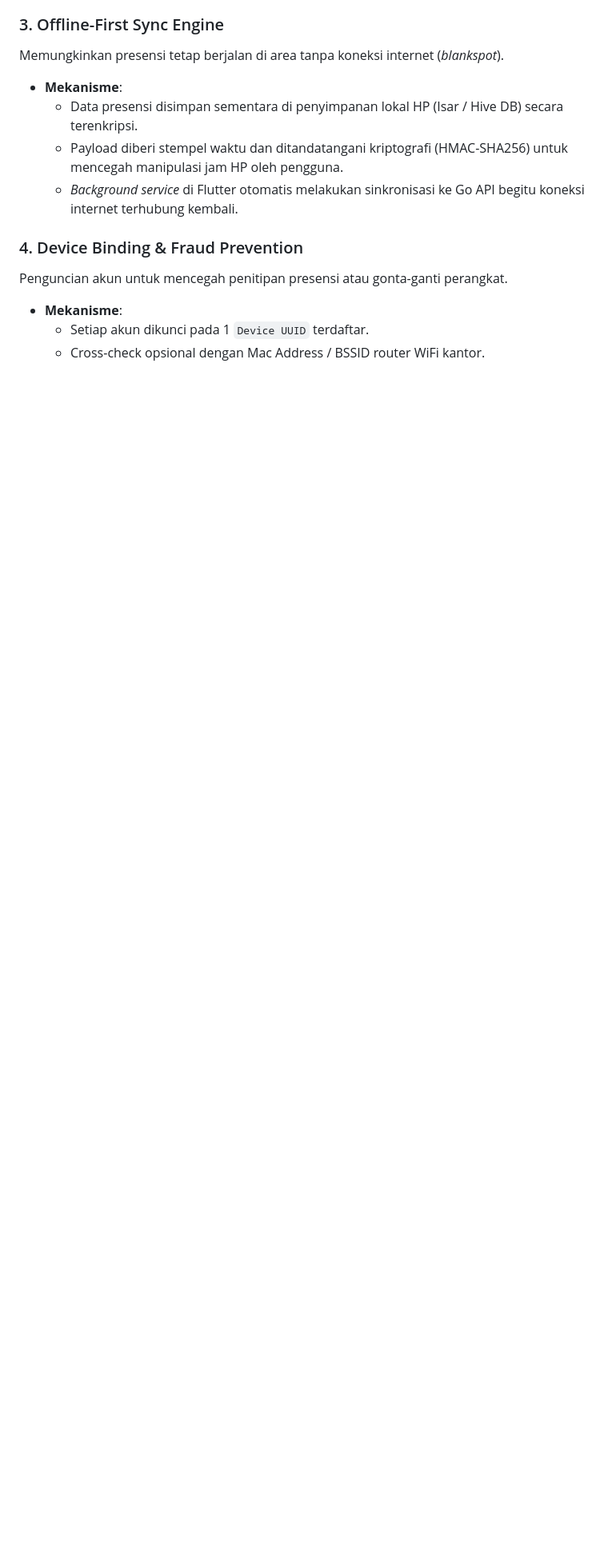
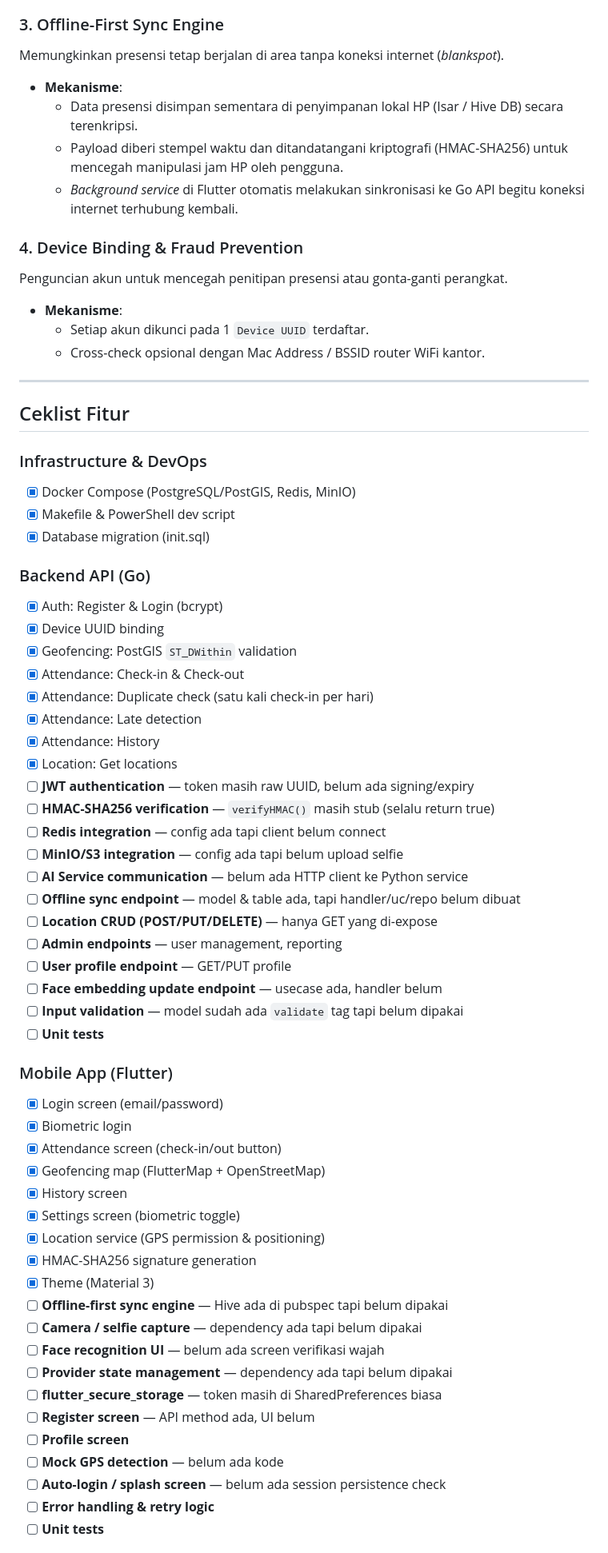
Before and after one commit to AmirulJusticia0507/PresensiGo, a Markdown page: README.md, the part around one of its changes. Shown at 80% size. Drawn GitHub-style; blank space fills up the shorter version.

Commit message:
docs: add feature checklist to README

```diff
--- a/README.md
+++ b/README.md
@@ -49,3 +49,57 @@ Penguncian akun untuk mencegah penitipan presensi atau gonta-ganti perangkat.
 * **Mekanisme**:
   * Setiap akun dikunci pada 1 `Device UUID` terdaftar.
   * Cross-check opsional dengan Mac Address / BSSID router WiFi kantor.
+
+---
+
+## Ceklist Fitur
+
+### Infrastructure & DevOps
+- [x] Docker Compose (PostgreSQL/PostGIS, Redis, MinIO)
+- [x] Makefile & PowerShell dev script
+- [x] Database migration (init.sql)
+
+### Backend API (Go)
+- [x] Auth: Register & Login (bcrypt)
+- [x] Device UUID binding
+- [x] Geofencing: PostGIS `ST_DWithin` validation
+- [x] Attendance: Check-in & Check-out
+- [x] Attendance: Duplicate check (satu kali check-in per hari)
+- [x] Attendance: Late detection
+- [x] Attendance: History
+- [x] Location: Get locations
+- [ ] **JWT authentication** — token masih raw UUID, belum ada signing/expiry
+- [ ] **HMAC-SHA256 verification** — `verifyHMAC()` masih stub (selalu return true)
+- [ ] **Redis integration** — config ada tapi client belum connect
+- [ ] **MinIO/S3 integration** — config ada tapi belum upload selfie
+- [ ] **AI Service communication** — belum ada HTTP client ke Python service
+- [ ] **Offline sync endpoint** — model & table ada, tapi handler/uc/repo belum dibuat
+- [ ] **Location CRUD (POST/PUT/DELETE)** — hanya GET yang di-expose
+- [ ] **Admin endpoints** — user management, reporting
+- [ ] **User profile endpoint** — GET/PUT profile
+- [ ] **Face embedding update endpoint** — usecase ada, handler belum
+- [ ] **Input validation** — model sudah ada `validate` tag tapi belum dipakai
+- [ ] **Unit tests**
+
+### Mobile App (Flutter)
+- [x] Login screen (email/password)
+- [x] Biometric login
+- [x] Attendance screen (check-in/out button)
+- [x] Geofencing map (FlutterMap + OpenStreetMap)
+- [x] History screen
+- [x] Settings screen (biometric toggle)
+- [x] Location service (GPS permission & positioning)
+- [x] HMAC-SHA256 signature generation
+- [x] Theme (Material 3)
+- [ ] **Offline-first sync engine** — Hive ada di pubspec tapi belum dipakai
+- [ ] **Camera / selfie capture** — dependency ada tapi belum dipakai
+- [ ] **Face recognition UI** — belum ada screen verifikasi wajah
+- [ ] **Provider state management** — dependency ada tapi belum dipakai
+- [ ] **flutter_secure_storage** — token masih di SharedPreferences biasa
+- [ ] **Register screen** — API method ada, UI belum
+- [ ] **Profile screen**
+- [ ] **Mock GPS detection** — belum ada kode
+- [ ] **Auto-login / splash screen** — belum ada session persistence check
+- [ ] **Error handling & retry logic**
+- [ ] **Unit tests**
+
```
Also changed, not shown: other parts of README.md (+7 -0 lines).
